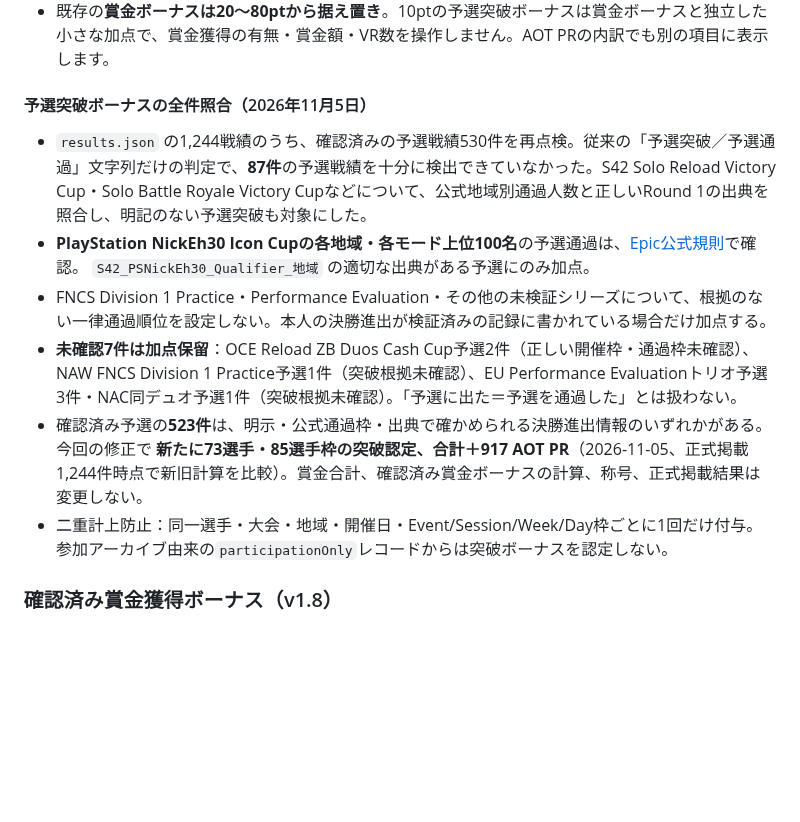
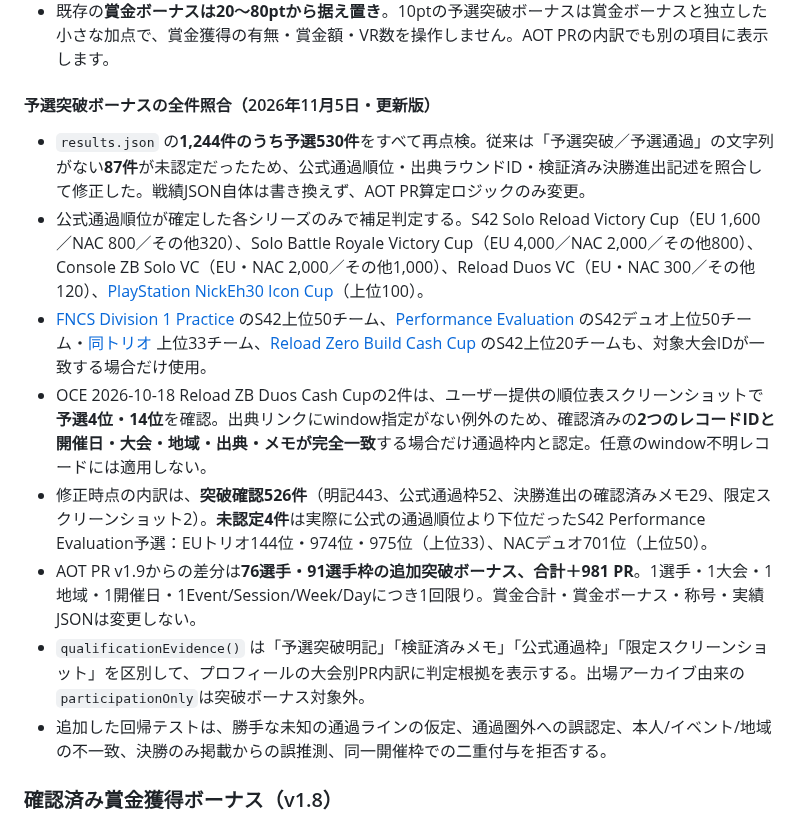
Before and after one commit to takezion62-hash/asia-on-tour, a Markdown page: README.md, the part around the change. Drawn GitHub-style; blank space fills up the shorter version.

Commit message:
docs: finalize audit at 526 proven qualifiers, 4 actual nonqualifiers and +981 PR for 76 players

```diff
--- a/README.md
+++ b/README.md
@@ -175,14 +175,16 @@ Override SeriesのMega Man・KINGDOM HEARTS・Persona 5の3大会をシリーズ
 - 既存の**賞金ボーナスは20～80ptから据え置き**。10ptの予選突破ボーナスは賞金ボーナスと独立した小さな加点で、賞金獲得の有無・賞金額・VR数を操作しません。AOT PRの内訳でも別の項目に表示します。
 
 
-#### 予選突破ボーナスの全件照合（2026年11月5日）
+#### 予選突破ボーナスの全件照合（2026年11月5日・更新版）
 
-- `results.json` の1,244戦績のうち、確認済みの予選戦績530件を再点検。従来の「予選突破／予選通過」文字列だけの判定で、**87件**の予選戦績を十分に検出できていなかった。S42 Solo Reload Victory Cup・Solo Battle Royale Victory Cupなどについて、公式地域別通過人数と正しいRound 1の出典を照合し、明記のない予選突破も対象にした。
-- **PlayStation NickEh30 Icon Cupの各地域・各モード上位100名**の予選通過は、[Epic公式規則](https://www.fortnite.com/competitive/rules-guidelines/rules-library/playstation-nick-eh-30-cup)で確認。 `S42_PSNickEh30_Qualifier_地域` の適切な出典がある予選にのみ加点。
-- FNCS Division 1 Practice・Performance Evaluation・その他の未検証シリーズについて、根拠のない一律通過順位を設定しない。本人の決勝進出が検証済みの記録に書かれている場合だけ加点する。
-- **未確認7件は加点保留**：OCE Reload ZB Duos Cash Cup予選2件（正しい開催枠・通過枠未確認）、NAW FNCS Division 1 Practice予選1件（突破根拠未確認）、EU Performance Evaluationトリオ予選3件・NAC同デュオ予選1件（突破根拠未確認）。「予選に出た＝予選を通過した」とは扱わない。
-- 確認済み予選の**523件**は、明示・公式通過枠・出典で確かめられる決勝進出情報のいずれかがある。今回の修正で **新たに73選手・85選手枠の突破認定、合計＋917 AOT PR**（2026-11-05、正式掲載1,244件時点で新旧計算を比較）。賞金合計、確認済み賞金ボーナスの計算、称号、正式掲載結果は変更しない。
-- 二重計上防止：同一選手・大会・地域・開催日・Event/Session/Week/Day枠ごとに1回だけ付与。参加アーカイブ由来の`participationOnly`レコードからは突破ボーナスを認定しない。
+- `results.json` の**1,244件のうち予選530件**をすべて再点検。従来は「予選突破／予選通過」の文字列がない**87件**が未認定だったため、公式通過順位・出典ラウンドID・検証済み決勝進出記述を照合して修正した。戦績JSON自体は書き換えず、AOT PR算定ロジックのみ変更。
+- 公式通過順位が確定した各シリーズのみで補足判定する。S42 Solo Reload Victory Cup（EU 1,600／NAC 800／その他320）、Solo Battle Royale Victory Cup（EU 4,000／NAC 2,000／その他800）、Console ZB Solo VC（EU・NAC 2,000／その他1,000）、Reload Duos VC（EU・NAC 300／その他120）、[PlayStation NickEh30 Icon Cup](https://www.fortnite.com/competitive/rules-guidelines/rules-library/playstation-nick-eh-30-cup)（上位100）。
+- [FNCS Division 1 Practice](https://www.fortnite.com/competitive/events/S42_FNCSDivisionalCup_Division1?region=NAC) のS42上位50チーム、[Performance Evaluation](https://www.fortnite.com/competitive/events/S42_PerformanceEvaluation?region=NAC) のS42デュオ上位50チーム・[同トリオ](https://www.fortnite.com/competitive/events/S42_PerformanceEvaluationTrios?region=EU) 上位33チーム、[Reload Zero Build Cash Cup](https://www.fortnite.com/competitive/rules-guidelines/rules-library/fortnite-zero-build-reload-cash-cups-chapter-7-season-4-official-rules) のS42上位20チームも、対象大会IDが一致する場合だけ使用。
+- OCE 2026-10-18 Reload ZB Duos Cash Cupの2件は、ユーザー提供の順位表スクリーンショットで**予選4位・14位**を確認。出典リンクにwindow指定がない例外のため、確認済みの**2つのレコードIDと開催日・大会・地域・出典・メモが完全一致**する場合だけ通過枠内と認定。任意のwindow不明レコードには適用しない。
+- 修正時点の内訳は、**突破確認526件**（明記443、公式通過枠52、決勝進出の確認済みメモ29、限定スクリーンショット2）。**未認定4件**は実際に公式の通過順位より下位だったS42 Performance Evaluation予選：EUトリオ144位・974位・975位（上位33）、NACデュオ701位（上位50）。
+- AOT PR v1.9からの差分は**76選手・91選手枠の追加突破ボーナス、合計＋981 PR**。1選手・1大会・1地域・1開催日・1Event/Session/Week/Dayにつき1回限り。賞金合計・賞金ボーナス・称号・実績JSONは変更しない。
+- `qualificationEvidence()` は「予選突破明記」「検証済みメモ」「公式通過枠」「限定スクリーンショット」を区別して、プロフィールの大会別PR内訳に判定根拠を表示する。出場アーカイブ由来の`participationOnly`は突破ボーナス対象外。
+- 追加した回帰テストは、勝手な未知の通過ラインの仮定、通過圏外への誤認定、本人/イベント/地域の不一致、決勝のみ掲載からの誤推測、同一開催枠での二重付与を拒否する。
 
 ### 確認済み賞金獲得ボーナス（v1.8）
 
```
